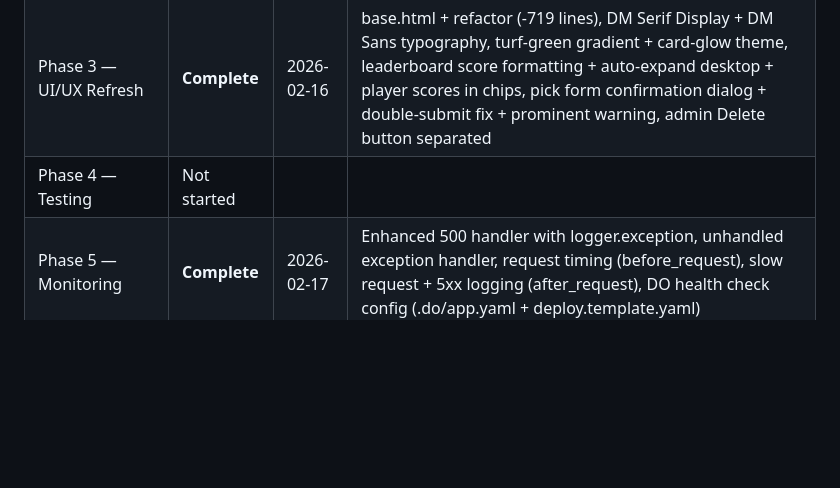
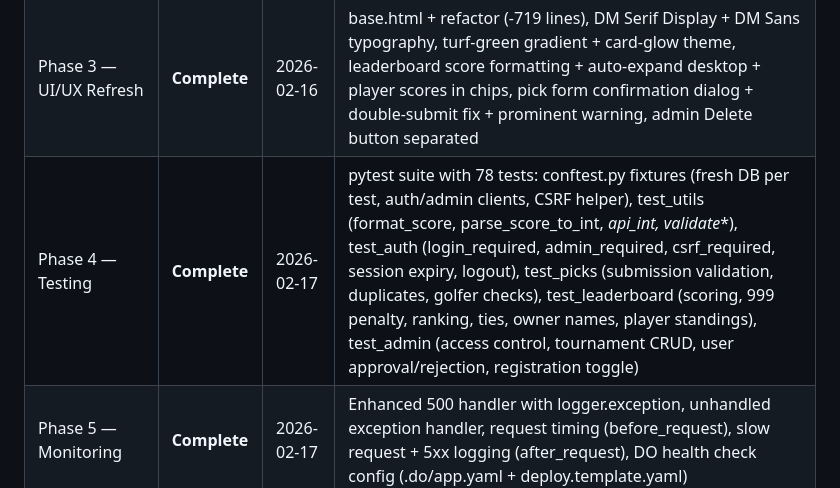
Before and after one commit to cjt243/flask-golf, a Markdown page: PRODUCTION_PLAN.md, the part around the change. GitHub-like rendering; blank space fills up the shorter version.

Commit message:
Update progress tracker: Phase 4 complete
Co-Authored-By: Claude Opus 4.6 <noreply@anthropic.com>

```diff
--- a/PRODUCTION_PLAN.md
+++ b/PRODUCTION_PLAN.md
@@ -363,6 +363,6 @@ _Update this section after completing each phase._
 | Phase 1.5 — User Names & Entry Name | **Complete** | 2026-02-16 | Split display_name into first/last, updated access form, approval flow, leaderboard shows "First L.", pick form relabeled |
 | Phase 2 — Operational Basics | **Complete** | 2026-02-16 | Replaced all print() with logging, migration system (done in 1.5), probabilistic session cleanup, /api/auto-refresh endpoint, favicon route |
 | Phase 3 — UI/UX Refresh | **Complete** | 2026-02-16 | base.html + refactor (-719 lines), DM Serif Display + DM Sans typography, turf-green gradient + card-glow theme, leaderboard score formatting + auto-expand desktop + player scores in chips, pick form confirmation dialog + double-submit fix + prominent warning, admin Delete button separated |
-| Phase 4 — Testing | Not started | | |
+| Phase 4 — Testing | **Complete** | 2026-02-17 | pytest suite with 78 tests: conftest.py fixtures (fresh DB per test, auth/admin clients, CSRF helper), test_utils (format_score, parse_score_to_int, _api_int, validate_*), test_auth (login_required, admin_required, csrf_required, session expiry, logout), test_picks (submission validation, duplicates, golfer checks), test_leaderboard (scoring, 999 penalty, ranking, ties, owner names, player standings), test_admin (access control, tournament CRUD, user approval/rejection, registration toggle) |
 | Phase 5 — Monitoring | **Complete** | 2026-02-17 | Enhanced 500 handler with logger.exception, unhandled exception handler, request timing (before_request), slow request + 5xx logging (after_request), DO health check config (.do/app.yaml + deploy.template.yaml) |
 | Phase 6 — Merge & Deploy | Not started | | |
```
